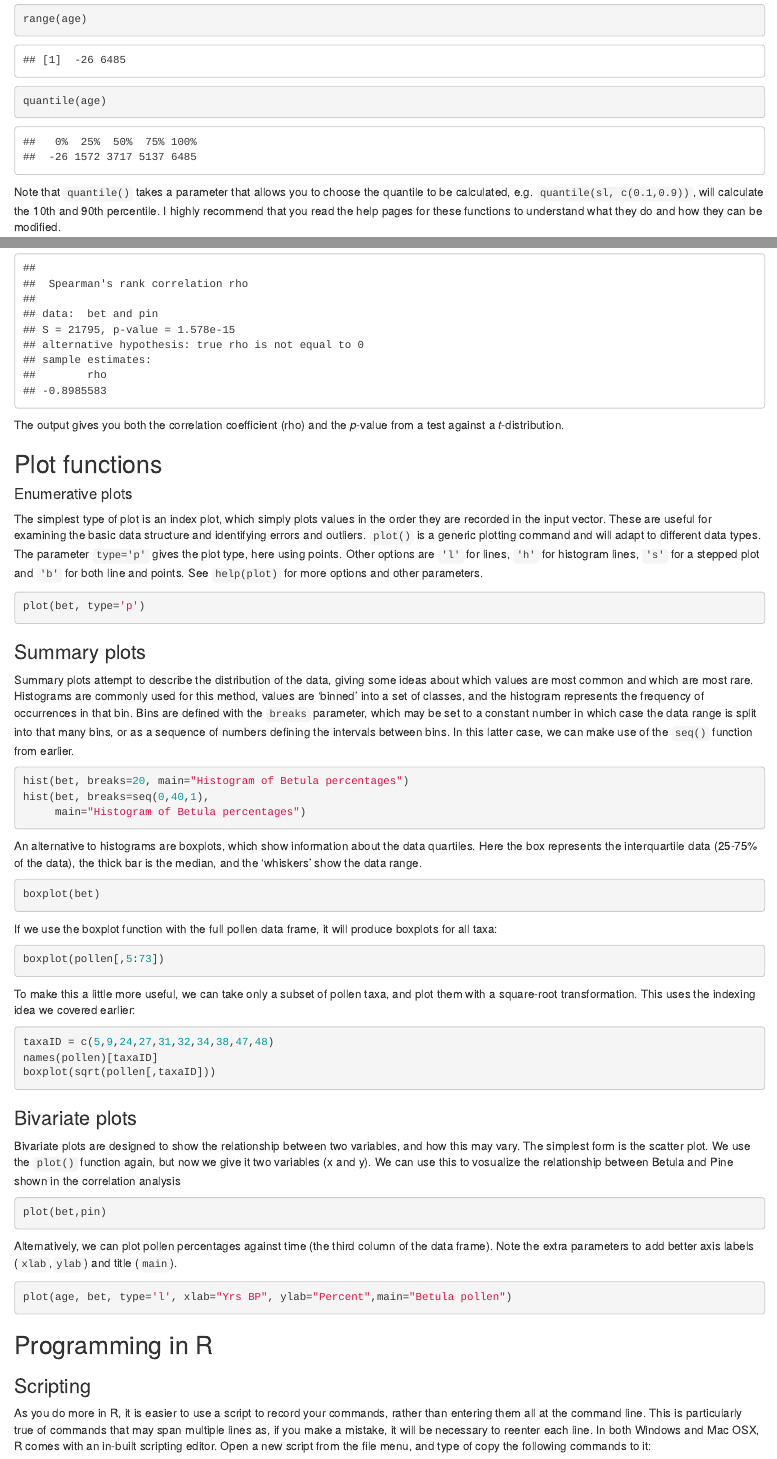
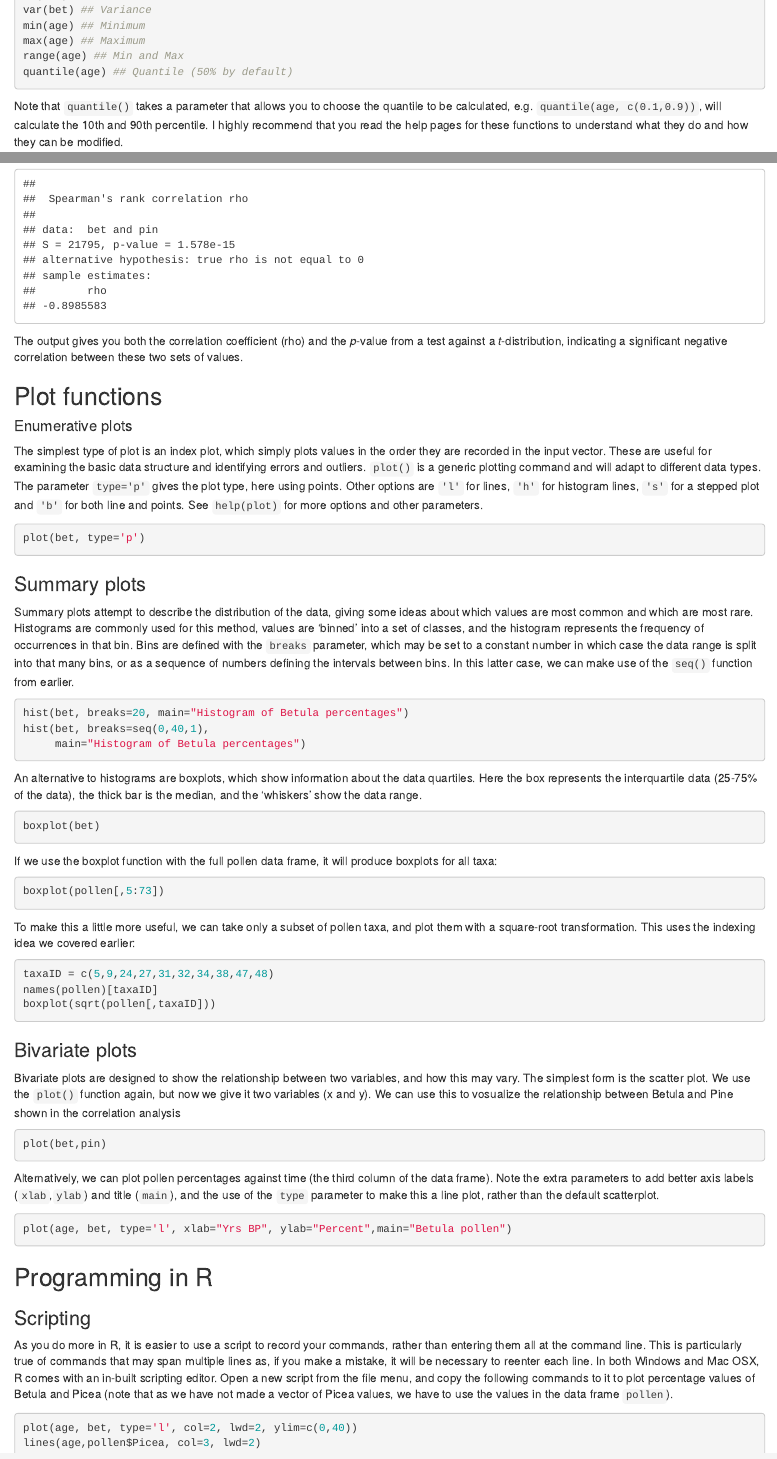
Before and after one commit to SimonGoring/Neotoma-Workshop_Oct2013, an R Markdown document (IntroToR/IntroR_1.Rmd): the page in a window 1100 px wide, from 4150 px down before the commit and from 3780 px down after it, and a second part further down, joined at a grey line. Rendered offline with R 4.5, knitr and Pandoc, with nearby package versions; some code elsewhere in the file could not run offline.

Commit message:
Some minor changes to plotting script, and we are now using cal ages, not c14 ages.

````diff
--- a/IntroToR/IntroR_1.Rmd
+++ b/IntroToR/IntroR_1.Rmd
@@ -176,2 +170,0 @@
-range(age)
-quantile(age)
@@ -178,5 +173,10 @@
+var(bet) ## Variance
+min(age) ## Minimum
+max(age) ## Maximum
+range(age) ## Min and Max
+quantile(age) ## Quantile (50% by default)
 ```
-Note that `quantile()` takes a parameter that allows you to choose the quantile to be calculated, e.g. `quantile(sl, c(0.1,0.9))`, will calculate the 10th and 90th percentile. I highly recommend that you read the help pages for these functions to understand what they do and how they can be modified.
+Note that `quantile()` takes a parameter that allows you to choose the quantile to be calculated, e.g. `quantile(age, c(0.1,0.9))`, will calculate the 10th and 90th percentile. I highly recommend that you read the help pages for these functions to understand what they do and how they can be modified.
 
 ### Some other useful functions:
 ```{r, results='hide'}
@@ -207,7 +207,7 @@
 ```{r, results='markup'}
 cor.test(bet,pin, method="spearman") # Significance?
 ```
-The output gives you both the correlation coefficient (rho) and the _p_-value from a test against a _t_-distribution.
+The output gives you both the correlation coefficient (rho) and the _p_-value from a test against a _t_-distribution, indicating a significant negative correlation between these two sets of values.
 
 Plot functions
 -----------------
@@ -244,7 +244,7 @@
 ```{r, fig.keep='none'}
 plot(bet,pin)
 ```
-Alternatively, we can plot pollen percentages against time (the third column of the data frame). Note the extra parameters to add better axis labels (`xlab`,`ylab`) and title (`main`).
+Alternatively, we can plot pollen percentages against time (the third column of the data frame). Note the extra parameters to add better axis labels (`xlab`,`ylab`) and title (`main`), and the use of the `type` parameter to make this a line plot, rather than the default scatterplot.
 ```{r, fig.keep='none'}
 plot(age, bet, type='l', xlab="Yrs BP", ylab="Percent",main="Betula pollen")
 ```
@@ -252,5 +252,7 @@
 Programming in R
 ----------------
 ### Scripting
-As you do more in R, it is easier to use a script to record your commands, rather than entering them all at the command line. This is particularly true of commands that may span multiple lines as, if you make a mistake, it will be necessary to reenter each line. In both Windows and Mac OSX, R comes with an in-built scripting editor. Open a new script from the file menu, and type of copy the following commands to it:
-```{r, fig.keep='none'}
+As you do more in R, it is easier to use a script to record your commands, rather than entering them all at the command line. This is particularly true of commands that may span multiple lines as, if you make a mistake, it will be necessary to reenter each line. In both Windows and Mac OSX, R comes with an in-built scripting editor. Open a new script from the file menu, and copy the following commands to it to plot percentage values of Betula and Picea (note that as we have not made a vector of Picea values, we have to use the values in the data frame `pollen`).
+```{r, fig.keep='high'}
+plot(age, bet, type='l', col=2, lwd=2, ylim=c(0,40))
+lines(age,pollen$Picea, col=3, lwd=2)
````
Also changed, not shown: IntroToR/IntroR_1.html, IntroToR/IntroR_1.md, IntroToR/figure/unnamed-chunk-34.png (added), IntroToR/IntroR_1.Rmd (18 more changed lines).
